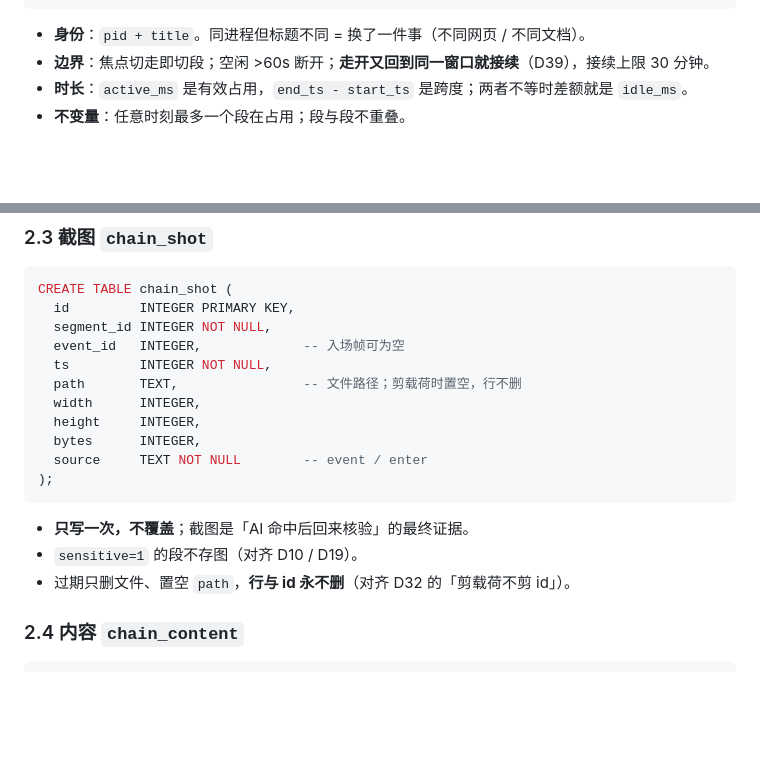
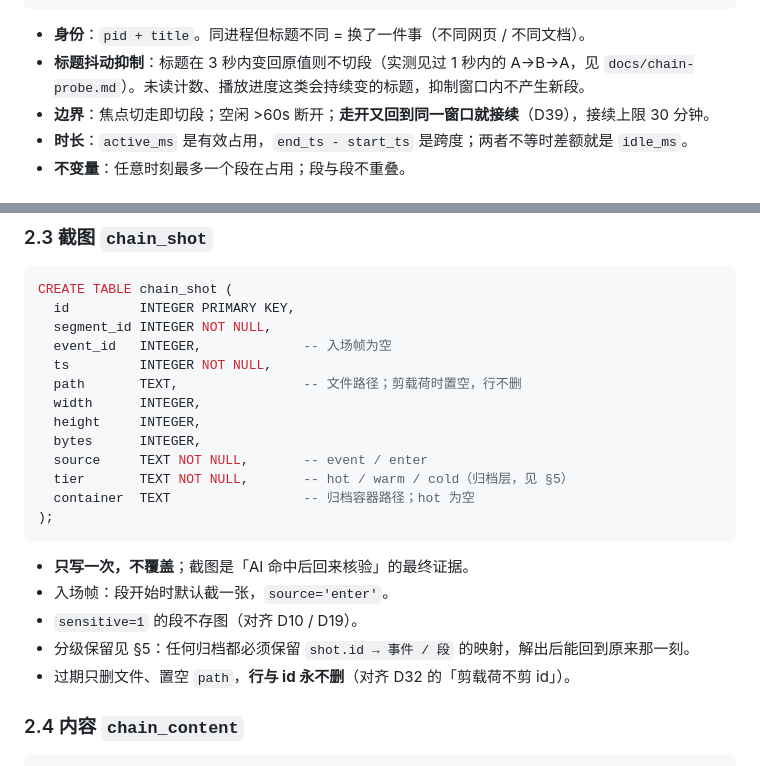
Before and after one commit to Charlie929-dot/Gotcha, a Markdown page: docs/information-chain-contract.md, 2 parts joined by grey strips. Rendered like a GitHub page; blank space fills up the shorter version.

````diff
--- a/docs/information-chain-contract.md
+++ b/docs/information-chain-contract.md
@@ -40,6 +41,7 @@ CREATE TABLE chain_segment (
 ```
 
 - **身份**：`pid + title`。同进程但标题不同 = 换了一件事（不同网页 / 不同文档）。
+- **标题抖动抑制**：标题在 3 秒内变回原值则不切段（实测见过 1 秒内的 A→B→A，见 `docs/chain-probe.md`）。未读计数、播放进度这类会持续变的标题，抑制窗口内不产生新段。
 - **边界**：焦点切走即切段；空闲 >60s 断开；**走开又回到同一窗口就接续**（D39），接续上限 30 分钟。
 - **时长**：`active_ms` 是有效占用，`end_ts - start_ts` 是跨度；两者不等时差额就是 `idle_ms`。
 - **不变量**：任意时刻最多一个段在占用；段与段不重叠。
@@ -68,18 +70,22 @@ CREATE TABLE chain_event (
 CREATE TABLE chain_shot (
   id         INTEGER PRIMARY KEY,
   segment_id INTEGER NOT NULL,
-  event_id   INTEGER,             -- 入场帧可为空
+  event_id   INTEGER,             -- 入场帧为空
   ts         INTEGER NOT NULL,
   path       TEXT,                -- 文件路径；剪载荷时置空，行不删
   width      INTEGER,
   height     INTEGER,
   bytes      INTEGER,
-  source     TEXT NOT NULL        -- event / enter
+  source     TEXT NOT NULL,       -- event / enter
+  tier       TEXT NOT NULL,       -- hot / warm / cold（归档层，见 §5）
+  container  TEXT                 -- 归档容器路径；hot 为空
 );
 ```
 
 - **只写一次，不覆盖**；截图是「AI 命中后回来核验」的最终证据。
+- 入场帧：段开始时默认截一张，`source='enter'`。
 - `sensitive=1` 的段不存图（对齐 D10 / D19）。
+- 分级保留见 §5：任何归档都必须保留 `shot.id → 事件 / 段` 的映射，解出后能回到原来那一刻。
 - 过期只删文件、置空 `path`，**行与 id 永不删**（对齐 D32 的「剪载荷不剪 id」）。
 
 ### 2.4 内容 `chain_content`
````
Also changed, not shown: other parts of docs/information-chain-contract.md (+36 -8 lines), docs/agent/workflow.md (+1 -1 lines).
